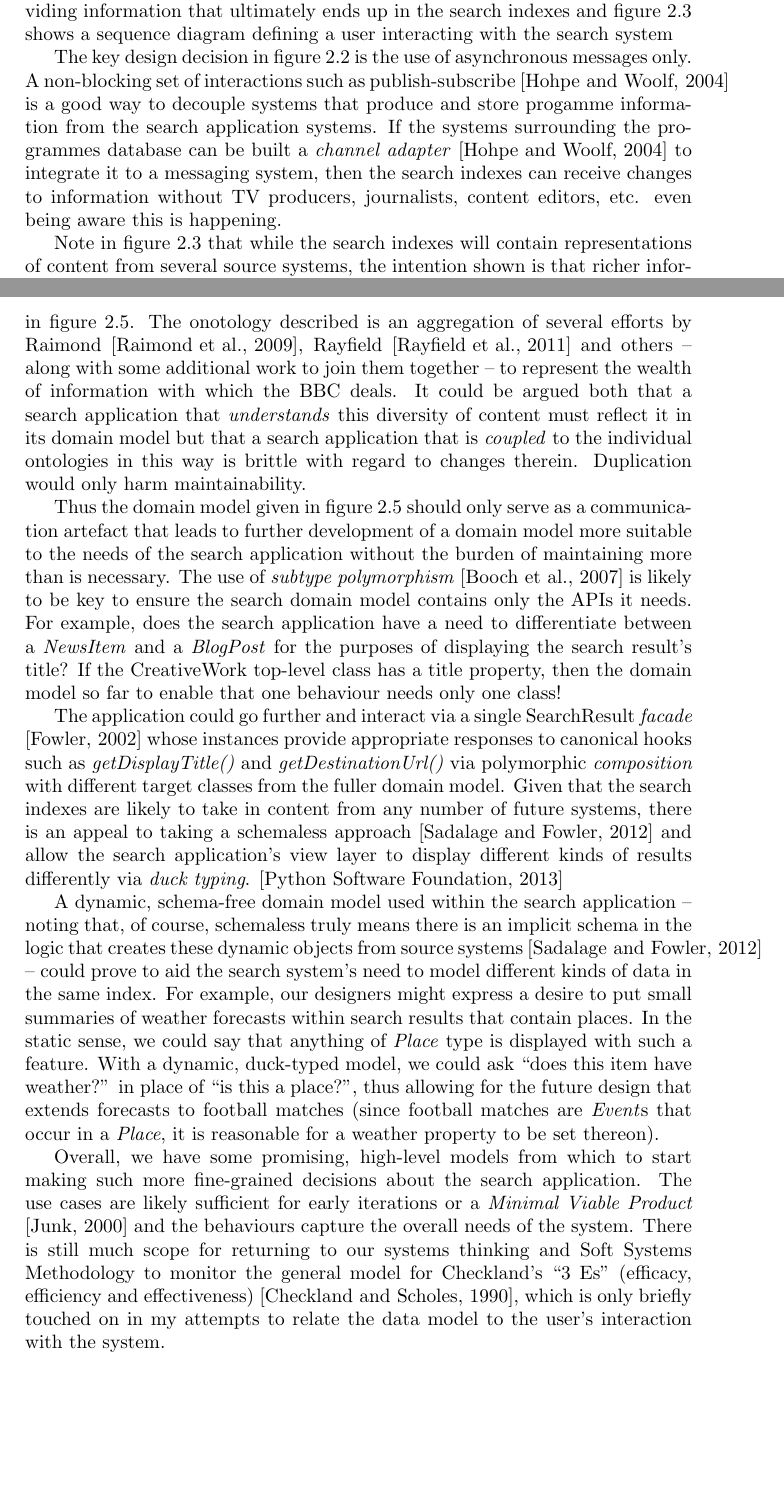
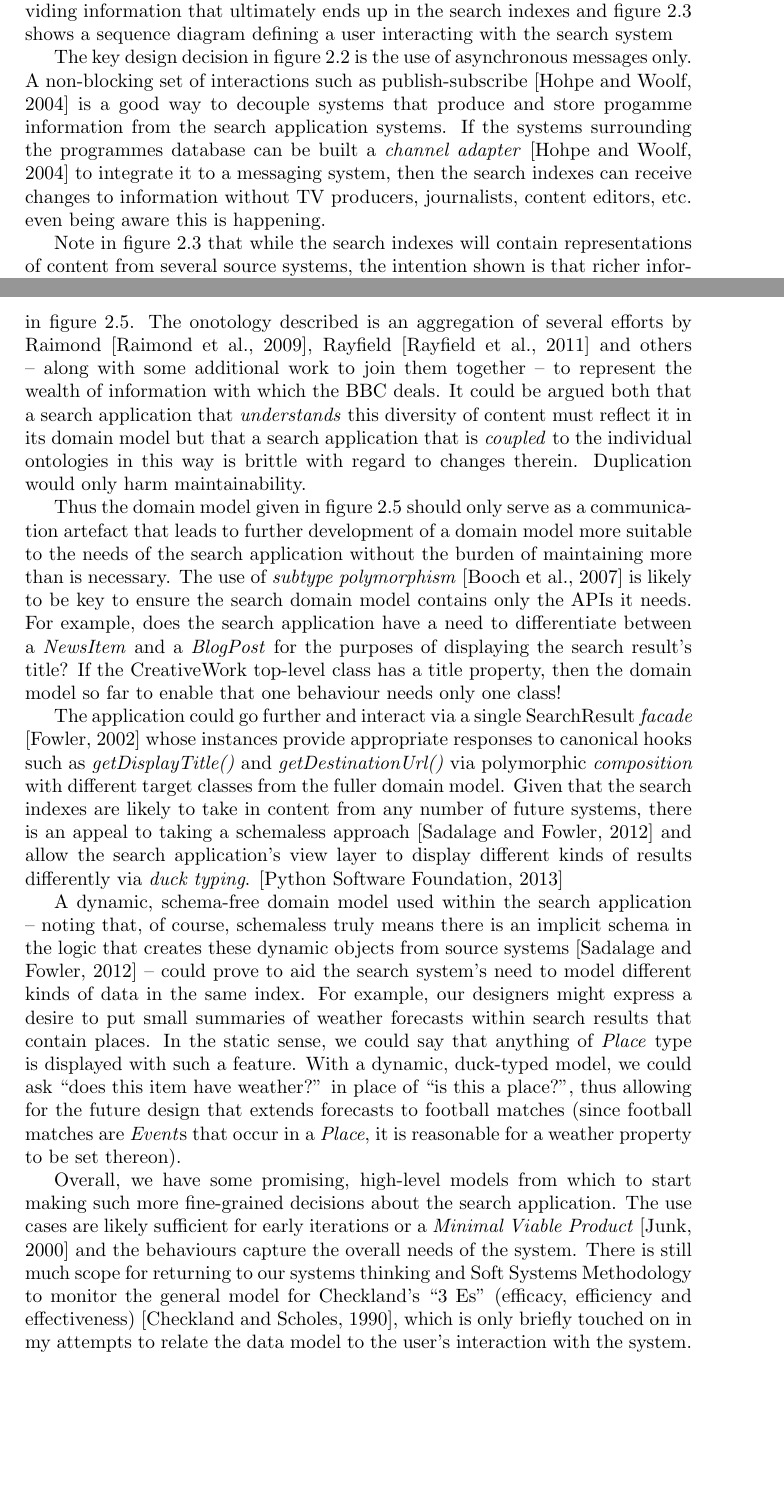
Before and after one commit to avengerpenguin/systems-design, a LaTeX document (coursework.tex): two parts of pages 8 and 13 of 19, joined at a grey line, cut so that both start at the same text. Compiled offline with pdfLaTeX.

Commit message:
Fixed line wrapping of citations.

```diff
--- a/coursework.tex
+++ b/coursework.tex
@@ -4,6 +4,7 @@
 \usepackage{rotating}
 \usepackage{verbatim}
 \usepackage{url}
+\usepackage[square]{natbib}
 
 \title{Designing a Search for the BBC}
 \author{Ross Fenning}
@@ -319,10 +320,10 @@ interacting with the search system
 
 The key design decision in figure~\ref{sequence-producer} is the use of
 asynchronous messages only. A non-blocking set of interactions such as
-publish-subscribe \cite{hohpe2004enterprise} is a good way to decouple
+publish-subscribe \citep{hohpe2004enterprise} is a good way to decouple
 systems that produce and store progamme information from the search
 application systems. If the systems surrounding the programmes database
-can be built a \emph{channel adapter} \cite{hohpe2004enterprise} to integrate
+can be built a \emph{channel adapter} \citep{hohpe2004enterprise} to integrate
 it to a messaging system, then the search indexes can receive changes to
 information without TV producers, journalists, content
 editors, etc. even being aware this is happening.
@@ -550,8 +551,8 @@ information.
 
 These decisions relate to how the system would implement the data model
 in figure~\ref{model}. The onotology described is an aggregation
-of several efforts by Raimond \cite{raimond2009bbc}, Rayfield
-\cite{rayfield2011bbc} and others -- along with some additional work
+of several efforts by Raimond \citep{raimond2009bbc}, Rayfield
+\citep{rayfield2011bbc} and others -- along with some additional work
 to join them together -- to represent the wealth of
 information with which the BBC deals. It could be argued both that
 a search application that \emph{understands} this diversity of
@@ -573,21 +574,21 @@ CreativeWork top-level class has a title property, then the domain
 model so far to enable that one behaviour needs only one class!
 
 The application could go further and interact via a single
-SearchResult \emph{facade} \cite{fowler2002patterns} whose
+SearchResult \emph{facade} \citep{fowler2002patterns} whose
 instances provide appropriate responses to canonical hooks
 such as \emph{getDisplayTitle()} and \emph{getDestinationUrl()}
 via polymorphic \emph{composition} with different target classes
 from the fuller domain model. Given that the search indexes
 are likely to take in content from any number of future systems,
-there is an appeal to taking a schemaless approach \cite{sadalage2012nosql}
+there is an appeal to taking a schemaless approach \citep{sadalage2012nosql}
 and allow the search application's view layer to display
 different kinds of results differently via \emph{duck typing}.
-\cite{python2013ducktyping}
+\citep{python2013ducktyping}
 
 A dynamic, schema-free domain model used within the search application
 -- noting that, of course, schemaless truly means there is an
 implicit schema in the logic that creates these dynamic objects from
-source systems \cite{sadalage2012nosql} -- could prove to aid the
+source systems \citep{sadalage2012nosql} -- could prove to aid the
 search system's need to model different kinds of data in the same
 index. For example, our designers might express a desire to put
 small summaries of weather forecasts within search results that
@@ -603,11 +604,11 @@ set thereon).
 Overall, we have some promising, high-level models from which to
 start making such more fine-grained decisions about the search
 application. The use cases are likely sufficient for early iterations
-or a \emph{Minimal Viable Product} \cite{junk2000dynamic} and
+or a \emph{Minimal Viable Product} \citep{junk2000dynamic} and
 the behaviours capture the overall needs of the system. There is still
 much scope for returning to our systems thinking and Soft Systems
 Methodology to monitor the general model for Checkland's ``3 Es''
-(efficacy, efficiency and effectiveness) \cite{checkland1990soft},
+(efficacy, efficiency and effectiveness) \citep{checkland1990soft},
 which is only briefly touched on in my attempts to relate the
 data model to the user's interaction with the system.
 
```
Also changed, not shown: coursework.tex (30 more changed lines), 1 other file.
